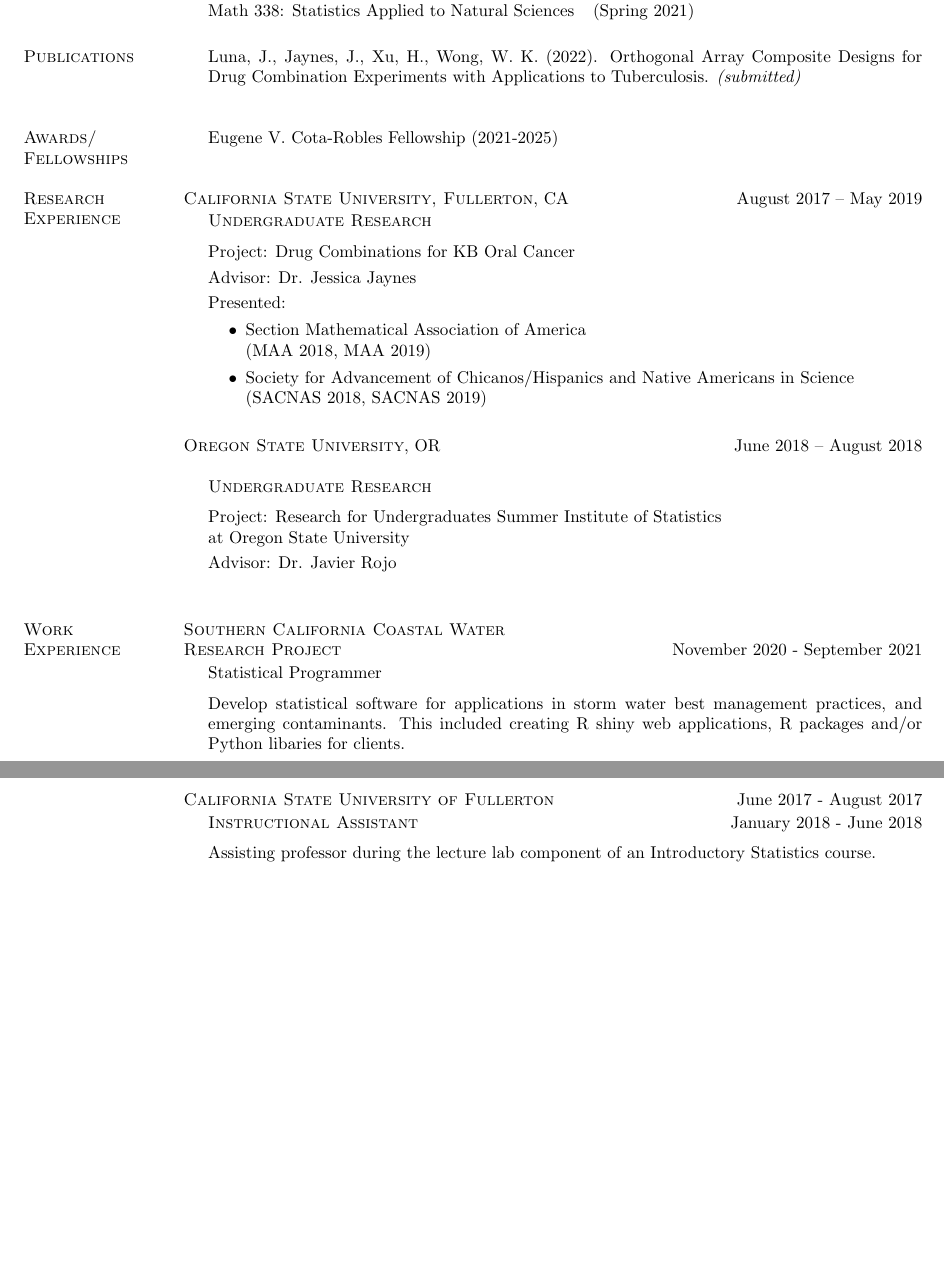
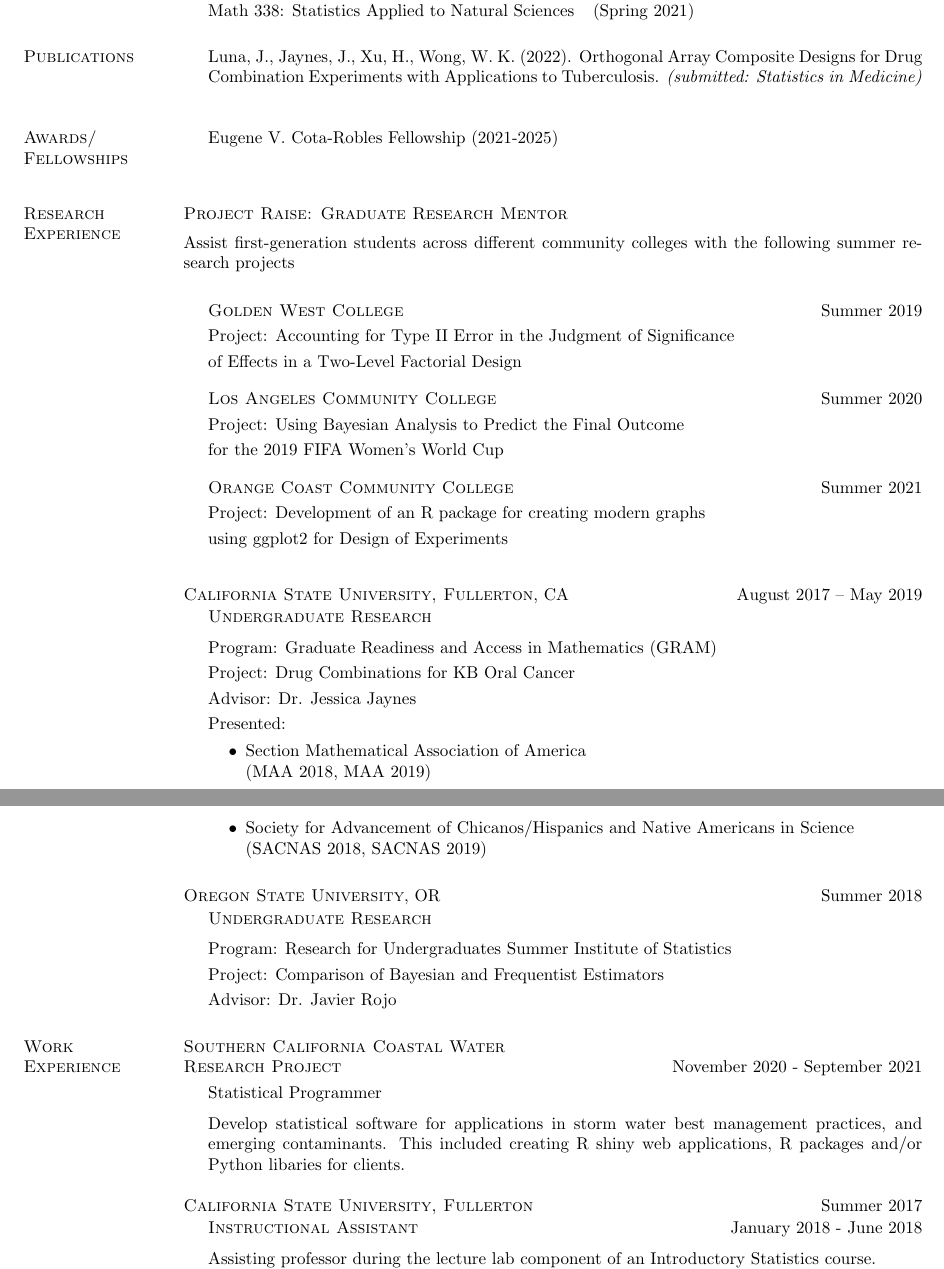
Before and after one commit to toledo60/site, a LaTeX CV (CV/CV.tex): two parts of pages 1 and 2 of 2, joined at a grey line, cut so that both start at the same text, the shorter picture padded with empty space. Compiled offline with pdfLaTeX.

Commit message:
update to CV

```diff
--- a/CV/CV.tex
+++ b/CV/CV.tex
@@ -89,7 +84,7 @@ Mathematics \\
 
 \section{\sc Publications}
 \begin{list1}
-\item[] Luna, J., Jaynes, J.,  Xu, H., Wong, W. K. (2022). Orthogonal Array Composite Designs for  Drug Combination Experiments with Applications to Tuberculosis. \textit{(submitted)}
+\item[] Luna, J., Jaynes, J.,  Xu, H., Wong, W. K. (2022). Orthogonal Array Composite Designs for  Drug Combination Experiments with Applications to Tuberculosis. \textit{(submitted: Statistics in Medicine)}
 \end{list1}
 
 \vspace{2ex}
@@ -102,47 +97,68 @@ Mathematics \\
 
 
 
-\vspace{2ex}
+\vspace{4ex}
 
 \section{\sc Research Experience}
+
+
+{\sc Project Raise: Graduate Research Mentor}\\[5pt]
+Assist first-generation students across different community colleges with the
+following summer research projects \\[4pt]
+\begin{list1}
+\itemsep1em
+\item[] {\sc Golden West College} \hfill Summer 2019 \\[3pt]
+Project: Accounting for Type II Error in the Judgment of Significance \\[3pt]
+of Effects
+in a Two-Level Factorial Design
+\item[] {\sc Los Angeles Community College} \hfill Summer 2020 \\[3pt]
+Project: Using Bayesian Analysis to Predict the Final Outcome  \\[3pt]
+for the 2019
+FIFA Women's World Cup
+\item[] {\sc Orange Coast Community College} \hfill Summer 2021 \\[3pt]
+Project: Development of an R package for creating modern graphs \\[3pt]
+using ggplot2 for
+Design of Experiments
+\end{list1}
+
+
+\vspace{2ex}
 {\sc California State University, Fullerton}, CA\hfill{August 2017 -- May 2019}\\
 \vspace*{-.15in}
 \begin{list1}
 \item[] {\sc Undergraduate Research}  \\
 \vskip -6pt
-%
+Program: Graduate Readiness and Access in Mathematics (GRAM) \\[3pt]
  Project: Drug Combinations for KB Oral Cancer\\[3pt]
  Advisor: Dr. Jessica Jaynes \vspace{0.1cm} \\
 Presented:
  \begin{itemize}
- \item Section Mathematical Association of America \\ (MAA 2018, MAA 2019)
+ \item Section Mathematical Association of America \\ (MAA 2018, MAA 2019) \newpage
  \item Society for Advancement of Chicanos/Hispanics and Native Americans in Science \\ (SACNAS 2018, SACNAS 2019)
  \end{itemize}
 \end{list1}
-{\sc Oregon State University}, OR\hfill{June 2018 -- August 2018}\\
-
+{\sc Oregon State University}, OR\hfill{Summer 2018}\\
+\vspace*{-.15in}
 \begin{list2}
 \item[] {\sc Undergraduate Research}  \\
-
 \vskip -6pt
- Project: Research for Undergraduates Summer Institute of Statistics \\ at Oregon State University \\[3pt]
-  Advisor: Dr. Javier Rojo\\
-
+ Program: Research for Undergraduates Summer Institute of Statistics \\[3pt]
+ Project: Comparison of Bayesian and Frequentist Estimators \\[3pt]
+Advisor: Dr. Javier Rojo
 \end{list2}
-
 
 \section{\sc Work \\ Experience}
 {\sc Southern California Coastal Water\\ Research Project} \hfill {November 2020 - September 2021}\\
-\vspace*{-.15in}
+\vspace*{-.12in}
 \begin{list1}
+\itemsep3pt
 \item[] Statistical Programmer \\
 \vskip -6pt
 
 Develop statistical software for applications in storm water best management practices, and emerging contaminants. This included creating R shiny web applications, R packages and/or Python libaries for clients.
 \end{list1}
 
-\newpage
-{\sc California State University of Fullerton} \hfill {June 2017 - August 2017 }\\
+{\sc California State University, Fullerton} \hfill {Summer 2017}\\
 \vspace*{-.15in}
 \begin{list1}
 \item[] {\sc Instructional Assistant} \hfill{January 2018 - June 2018} \\
```
Also changed, not shown: CV/CV.pdf, CV/CV.tex (5 more changed lines), 2 other files.
